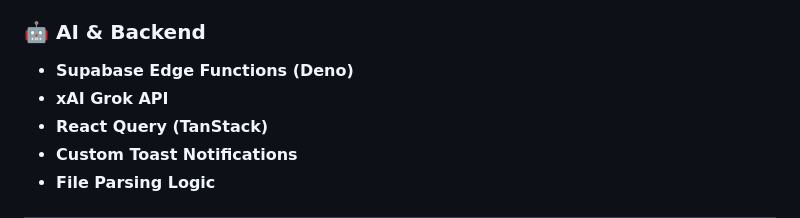
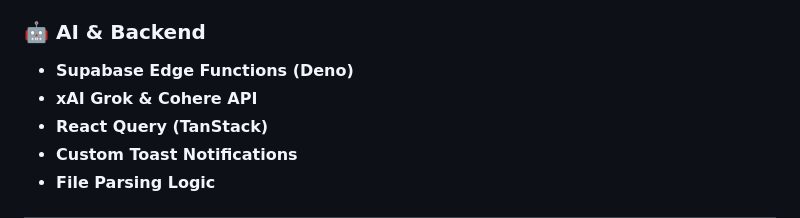
Before and after one commit to priyankshusheet/ClauseWiseAI, a Markdown page: README.md, the part around the change. Drawn GitHub-style.

```diff
--- a/README.md
+++ b/README.md
@@ -27,7 +27,7 @@ ClauseWise AI is a **smart, full-stack financial document analyzer** powered by
 
 ### 🤖 AI & Backend
 - **Supabase Edge Functions (Deno)**
-- **xAI Grok API**
+- **xAI Grok & Cohere API**
 - **React Query (TanStack)**
 - **Custom Toast Notifications**
 - **File Parsing Logic**
```
